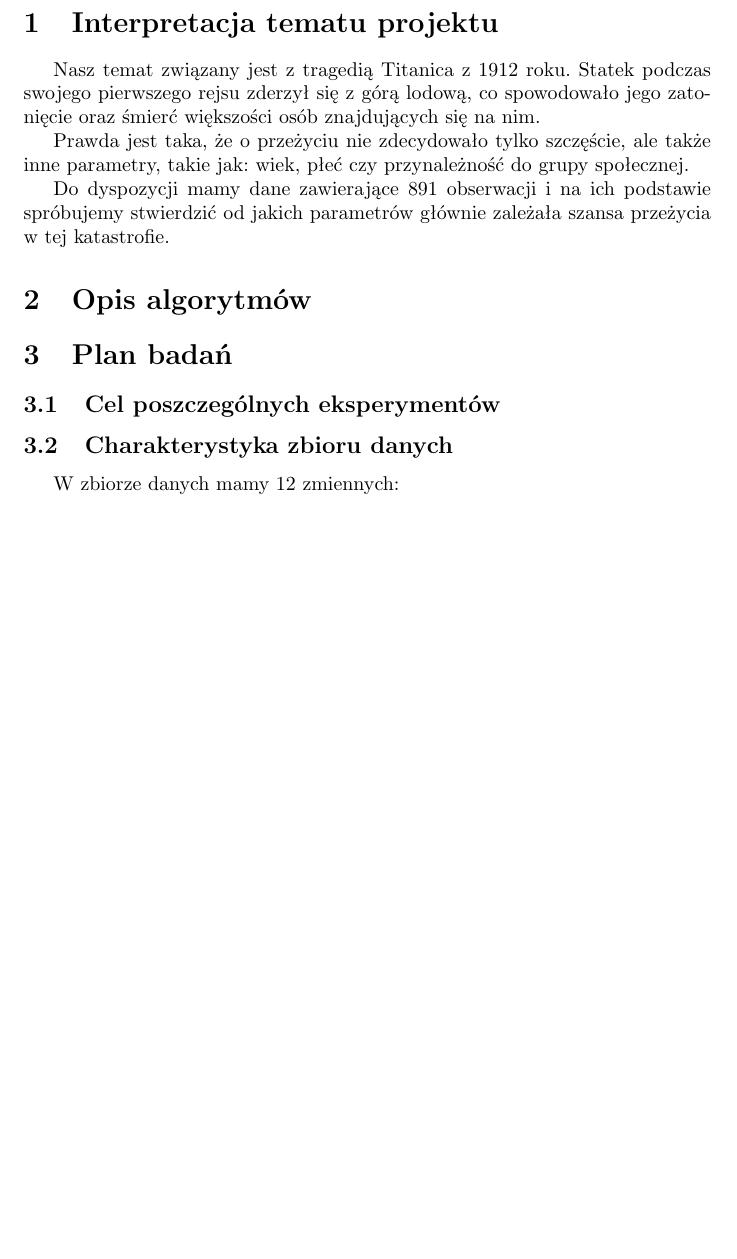
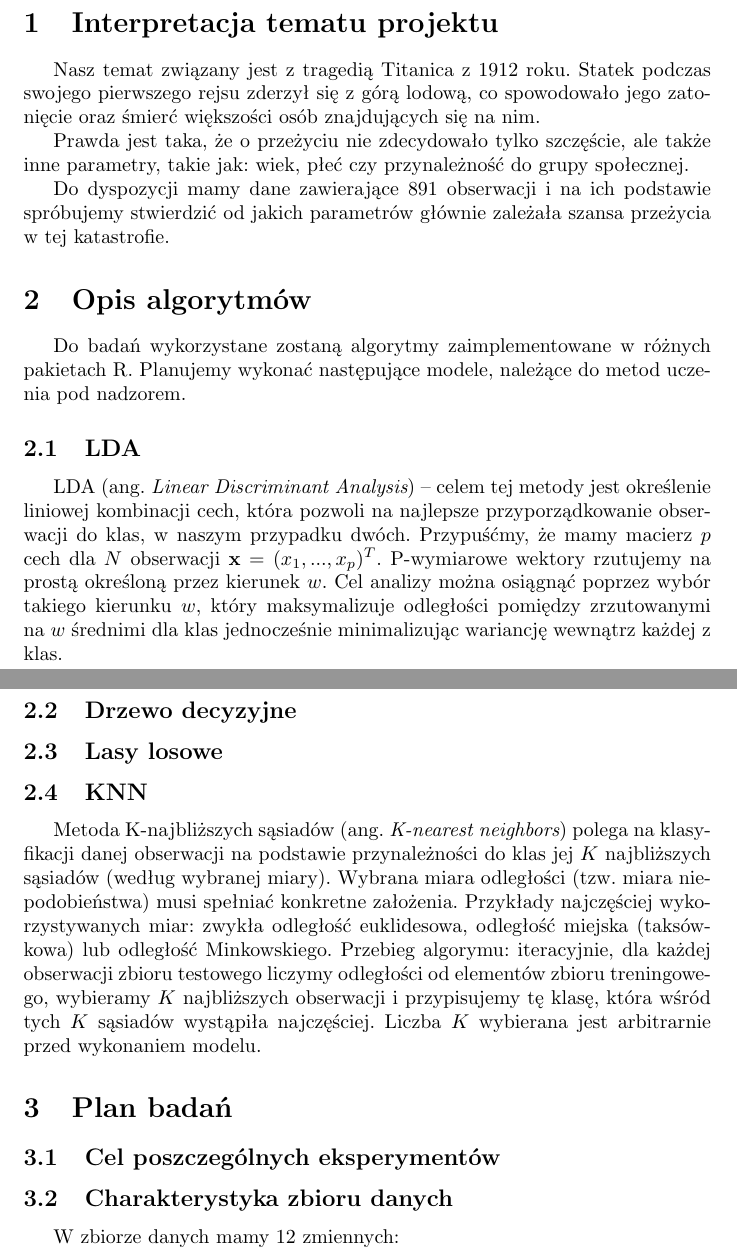
Before and after one commit to tempaowca/mow-titanic, a LaTeX document (tex/preliminary-assumptions.tex): part of page 1 of 2 before the commit and two parts of pages 1 and 2 of 3 after it, the two joined at a grey line, cut so that both start at the same text, the shorter picture padded with empty space. Compiled offline with pdfLaTeX.

Commit message:
Describe two algorithms

```diff
--- a/tex/preliminary-assumptions.tex
+++ b/tex/preliminary-assumptions.tex
@@ -5,6 +5,7 @@
 \usepackage{indentfirst}
 
 \newcommand{\TODO}[1]{\textcolor{blue}{TODO: #1}}
+\newcommand{\ang}[1]{ang.~{\itshape #1}}
 
 \begin{document}
 
@@ -23,6 +24,19 @@ Prawda jest taka, że o przeżyciu nie zdecydowało tylko szczęście, ale takż
 Do dyspozycji mamy dane zawierające 891 obserwacji i na ich podstawie spróbujemy stwierdzić od jakich parametrów głównie zależała szansa przeżycia w tej katastrofie.
 
 \section{Opis algorytmów}
+Do badań wykorzystane zostaną algorytmy zaimplementowane w różnych pakietach R. Planujemy wykonać następujące modele, należące do metod uczenia pod nadzorem.
+
+\subsection{LDA}
+LDA (\ang{Linear Discriminant Analysis}) -- celem tej metody jest określenie liniowej kombinacji cech, która pozwoli na najlepsze przyporządkowanie obserwacji do klas, w naszym przypadku dwóch. Przypuśćmy, że mamy macierz $p$ cech dla $N$ obserwacji $\mathbf{x}=(x_{1},...,x_{p})^{T}$. P-wymiarowe wektory rzutujemy na prostą określoną przez kierunek $w$. Cel analizy można osiągnąć poprzez wybór takiego kierunku $w$, który maksymalizuje odległości pomiędzy zrzutowanymi na $w$ średnimi dla klas jednocześnie minimalizując wariancję wewnątrz każdej z klas.
+
+\subsection{Drzewo decyzyjne}
+%\TODO{Kuba}
+
+\subsection{Lasy losowe}
+%\TODO
+
+\subsection{KNN}
+Metoda K-najbliższych sąsiadów (\ang{K-nearest neighbors}) polega na klasyfikacji danej obserwacji na podstawie przynależności do klas jej $K$ najbliższych sąsiadów (według wybranej miary). Wybrana miara odległości (tzw. miara niepodobieństwa) musi spełniać konkretne założenia. Przykłady najczęściej wykorzystywanych miar: zwykła odległość euklidesowa, odległość miejska (taksówkowa) lub odległość Minkowskiego. Przebieg algorymu: iteracyjnie, dla każdej obserwacji zbioru testowego liczymy odległości od elementów zbioru treningowego, wybieramy $K$ najbliższych obserwacji i przypisujemy tę klasę, która wśród tych $K$ sąsiadów wystąpiła najczęściej. Liczba $K$ wybierana jest arbitrarnie przed wykonaniem modelu.
 
 \section{Plan badań}
 
```
